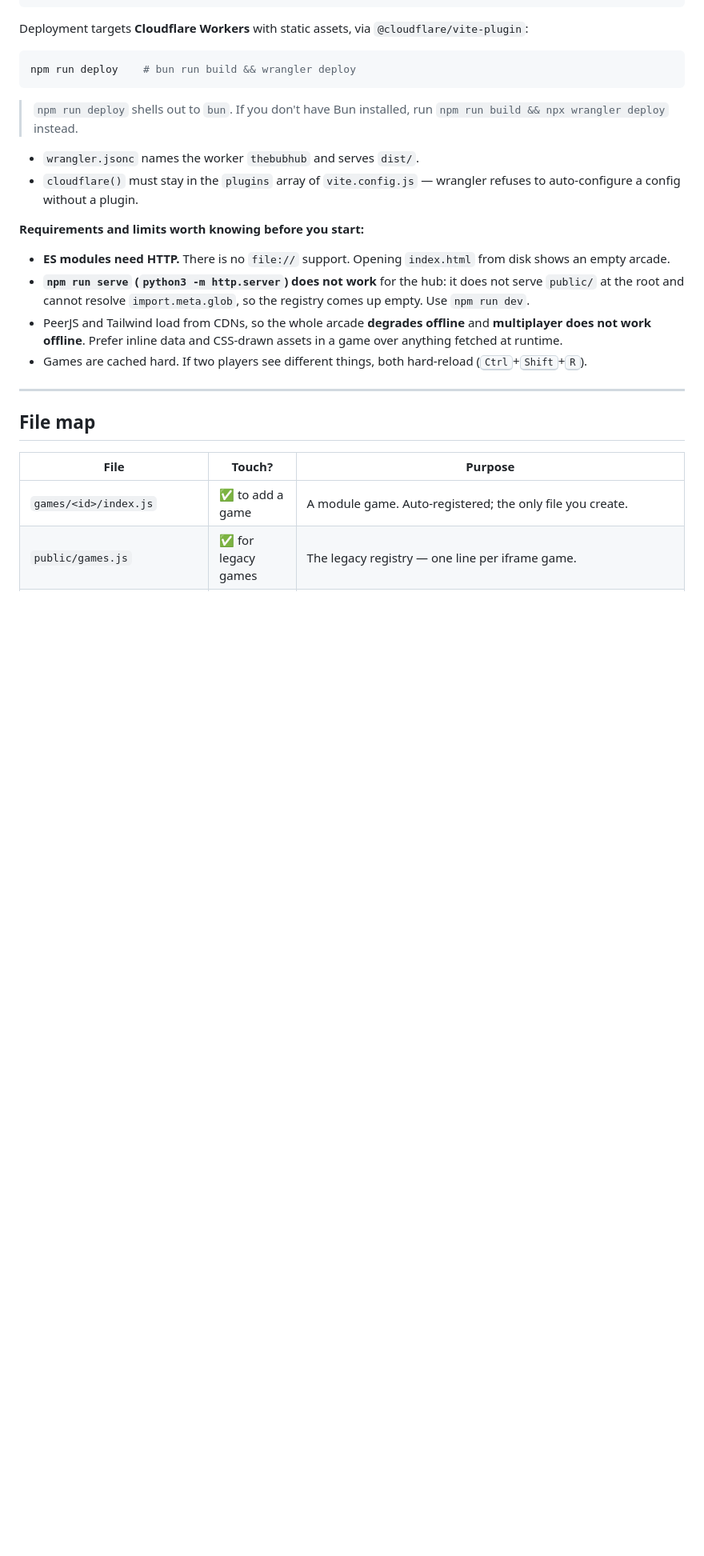
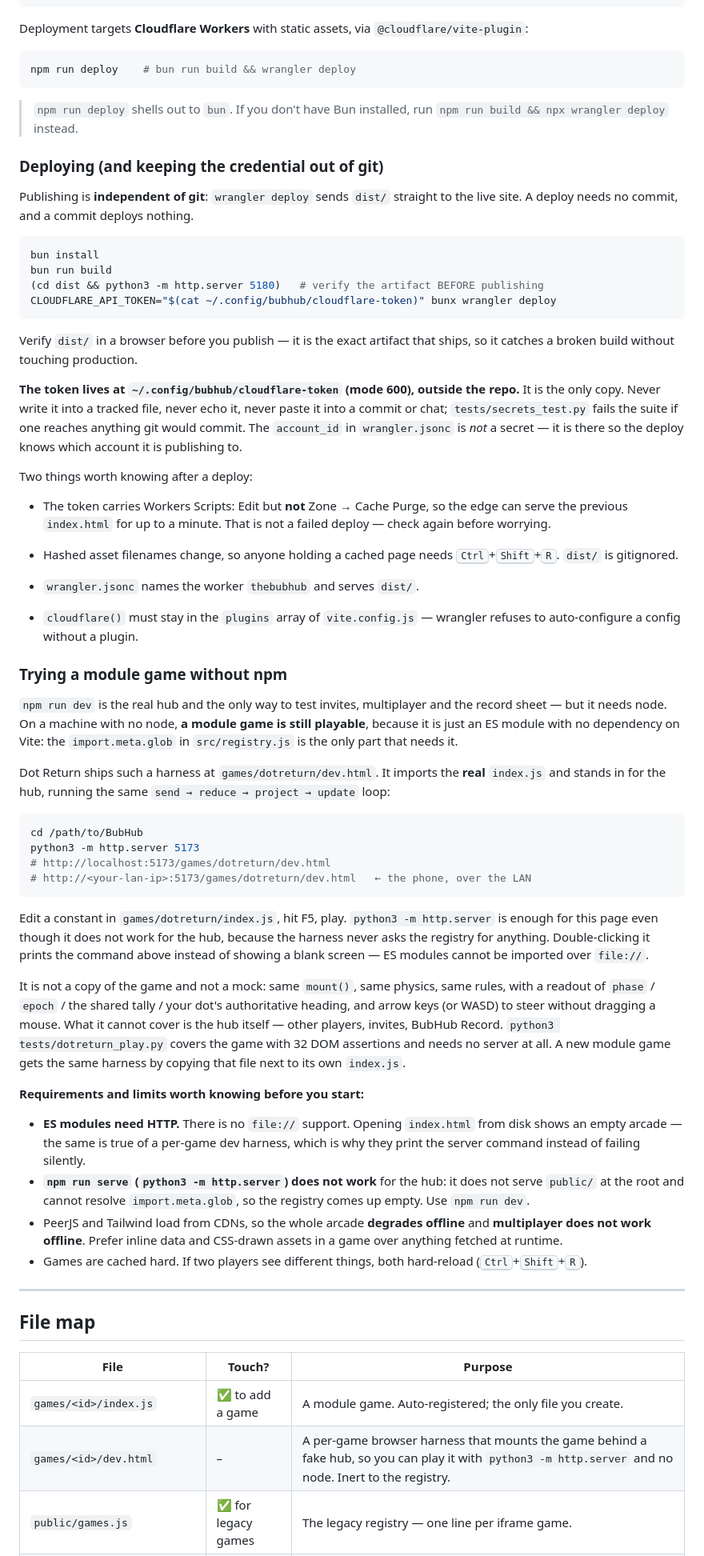
Before and after one commit to marksakach-Doug/TheBubHub, a Markdown page: README.md, the part around one of its changes. Shown at 80% size. GitHub-like rendering; blank space fills up the shorter version.

````diff
--- a/README.md
+++ b/README.md
@@ -410,14 +419,78 @@ npm run deploy    # bun run build && wrangler deploy
 > `npm run deploy` shells out to `bun`. If you don't have Bun installed, run
 > `npm run build && npx wrangler deploy` instead.
 
+### Deploying (and keeping the credential out of git)
+
+Publishing is **independent of git**: `wrangler deploy` sends `dist/` straight to
+the live site. A deploy needs no commit, and a commit deploys nothing.
+
+```bash
+bun install
+bun run build
+(cd dist && python3 -m http.server 5180)   # verify the artifact BEFORE publishing
+CLOUDFLARE_API_TOKEN="$(cat ~/.config/bubhub/cloudflare-token)" bunx wrangler deploy
+```
+
+Verify `dist/` in a browser before you publish — it is the exact artifact that
+ships, so it catches a broken build without touching production.
+
+**The token lives at `~/.config/bubhub/cloudflare-token` (mode 600), outside the
+repo.** It is the only copy. Never write it into a tracked file, never echo it,
+never paste it into a commit or chat; `tests/secrets_test.py` fails the suite if
+one reaches anything git would commit. The `account_id` in `wrangler.jsonc` is
+*not* a secret — it is there so the deploy knows which account it is publishing
+to.
+
+Two things worth knowing after a deploy:
+
+- The token carries Workers Scripts: Edit but **not** Zone → Cache Purge, so the
+  edge can serve the previous `index.html` for up to a minute. That is not a
+  failed deploy — check again before worrying.
+- Hashed asset filenames change, so anyone holding a cached page needs
+  <kbd>Ctrl</kbd>+<kbd>Shift</kbd>+<kbd>R</kbd>. `dist/` is gitignored.
+
 - `wrangler.jsonc` names the worker `thebubhub` and serves `dist/`.
 - `cloudflare()` must stay in the `plugins` array of `vite.config.js` — wrangler
   refuses to auto-configure a config without a plugin.
 
+### Trying a module game without npm
+
+`npm run dev` is the real hub and the only way to test invites, multiplayer and
+the record sheet — but it needs node. On a machine with no node, **a module game
+is still playable**, because it is just an ES module with no dependency on Vite:
+the `import.meta.glob` in `src/registry.js` is the only part that needs it.
+
+Dot Return ships such a harness at `games/dotreturn/dev.html`. It imports the
+**real** `index.js` and stands in for the hub, running the same
+`send → reduce → project → update` loop:
+
+```bash
+cd /path/to/BubHub
+python3 -m http.server 5173
+# http://localhost:5173/games/dotreturn/dev.html
+# http://<your-lan-ip>:5173/games/dotreturn/dev.html   ← the phone, over the LAN
+```
+
+Edit a constant in `games/dotreturn/index.js`, hit F5, play. `python3 -m
+http.server` is enough for this page even though it does not work for the hub,
+because the harness never asks the registry for anything. Double-clicking it
+prints the command above instead of showing a blank screen — ES modules cannot be
+imported over `file://`.
+
+It is not a copy of the game and not a mock: same `mount()`, same physics, same
+rules, with a readout of `phase` / `epoch` / the shared tally / your dot's
+authoritative heading, and arrow keys (or WASD) to steer without dragging a
+mouse. What it cannot cover is the hub itself — other players, invites, BubHub
+Record. `python3 tests/dotreturn_play.py` covers the game with 32 DOM assertions
+and needs no server at all. A new module game gets the same harness by copying
+that file next to its own `index.js`.
+
 **Requirements and limits worth knowing before you start:**
 
 - **ES modules need HTTP.** There is no `file://` support. Opening
-  `index.html` from disk shows an empty arcade.
+  `index.html` from disk shows an empty arcade — the same is true of a
+  per-game dev harness, which is why they print the server command instead of
+  failing silently.
 - **`npm run serve` (`python3 -m http.server`) does not work** for the hub: it
   does not serve `public/` at the root and cannot resolve `import.meta.glob`,
   so the registry comes up empty. Use `npm run dev`.
@@ -434,6 +507,7 @@ npm run deploy    # bun run build && wrangler deploy
 | File | Touch? | Purpose |
 |---|---|---|
 | `games/<id>/index.js` | ✅ to add a game | A module game. Auto-registered; the only file you create. |
+| `games/<id>/dev.html` | – | A per-game browser harness that mounts the game behind a fake hub, so you can play it with `python3 -m http.server` and no node. Inert to the registry. |
 | `public/games.js` | ✅ for legacy games | The legacy registry — one line per iframe game. |
 | `public/*.html` | ✅ for legacy games | The legacy games. Copied verbatim to the site root. |
 | `index.html` | Rarely | Hub shell markup + the few CSS rules that own the stage frame. |
````
Also changed, not shown: other parts of README.md (+10 -0 lines), AGENTS.md (added, +99 -0 lines).
